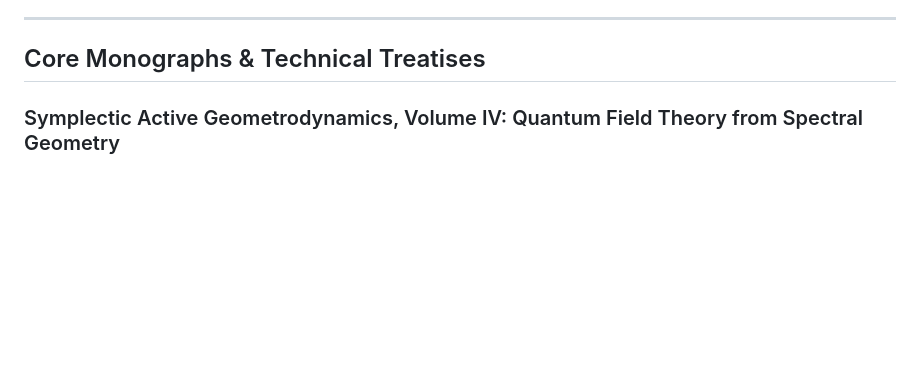
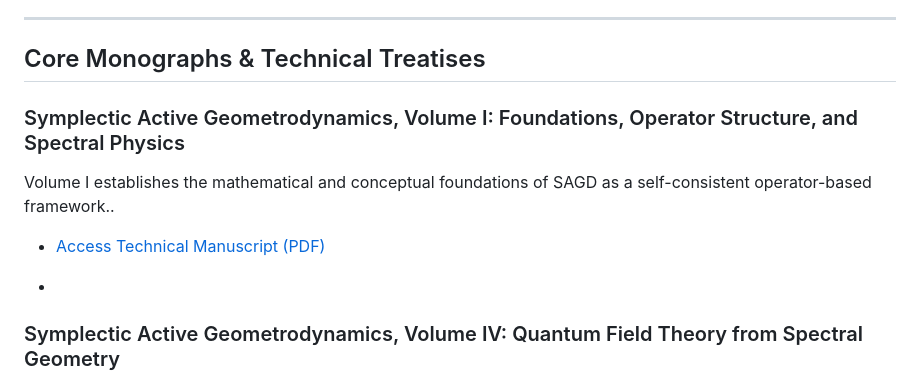
Before and after one commit to hoshheyd/.github.io, a Markdown page: README.md, the part around the change. Rendered like a GitHub page; blank space fills up the shorter version.

```diff
--- a/README.md
+++ b/README.md
@@ -5,7 +5,12 @@ Welcome to the official research portal and digital repository for **Symplectic
 ---
 
 ## Core Monographs & Technical Treatises
+### Symplectic Active Geometrodynamics, Volume I: Foundations, Operator Structure, and Spectral Physics
+Volume I establishes the mathematical and conceptual foundations of SAGD as a
+self-consistent operator-based framework..
+* [Access Technical Manuscript (PDF)](./manuscripts/Symplectic_Active_Geometrodynamics_Volume_I_v1i.pdf)
 
+*
 ### Symplectic Active Geometrodynamics, Volume IV: Quantum Field Theory from Spectral Geometry
 A rigorous mathematical exposition constructing quantum field theory from the underlying spectral geometry of the active manifold.
 * [Access Technical Manuscript (PDF)](./manuscripts/Symplectic_Active_Geometrodynamics_Volume_4I_v1i.pdf)
```
